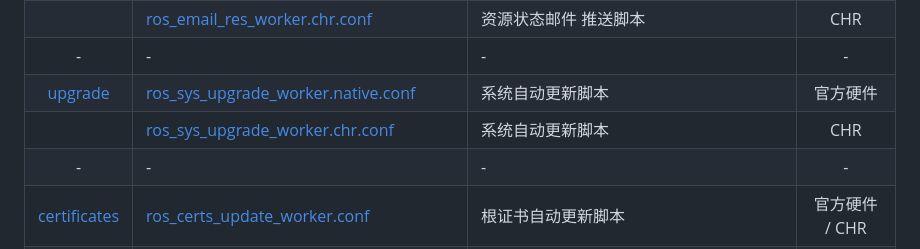
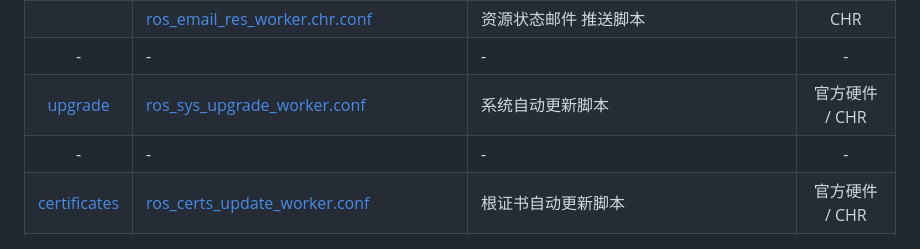
Before and after one commit to CallMeR/routeros_configuration_notes, a Markdown page: A.命令行配置脚本.md, the part around the change. Drawn GitHub-style.

```diff
--- a/A.命令行配置脚本.md
+++ b/A.命令行配置脚本.md
@@ -43,8 +43,7 @@
 ||[ros_email_res_worker.native.conf](./src/email/ros_email_res_worker.native.conf)|资源状态邮件 推送脚本|官方硬件|
 ||[ros_email_res_worker.chr.conf](./src/email/ros_email_res_worker.chr.conf)|资源状态邮件 推送脚本|CHR|
 |-|-|-|-|
-|[upgrade](./src/upgrade)|[ros_sys_upgrade_worker.native.conf](./src/upgrade/ros_sys_upgrade_worker.native.conf)|系统自动更新脚本|官方硬件|
-||[ros_sys_upgrade_worker.chr.conf](./src/upgrade/ros_sys_upgrade_worker.chr.conf)|系统自动更新脚本|CHR|
+|[upgrade](./src/upgrade)|[ros_sys_upgrade_worker.conf](./src/upgrade/ros_sys_upgrade_worker.conf)|系统自动更新脚本|官方硬件 / CHR|
 |-|-|-|-|
 |[certificates](./src/certificates)|[ros_certs_update_worker.conf](./src/certificates/ros_certs_update_worker.conf)|根证书自动更新脚本|官方硬件 / CHR|
 |-|-|-|-|
```
Also changed, not shown: 07.设置定时任务.md (+3 -7 lines), img/p07/certs_upgrade_script.jpeg, img/p07/email_log_script.jpeg, img/p07/email_res_script.jpeg, img/p07/os_upgrade_script.jpeg, 7 other files.
